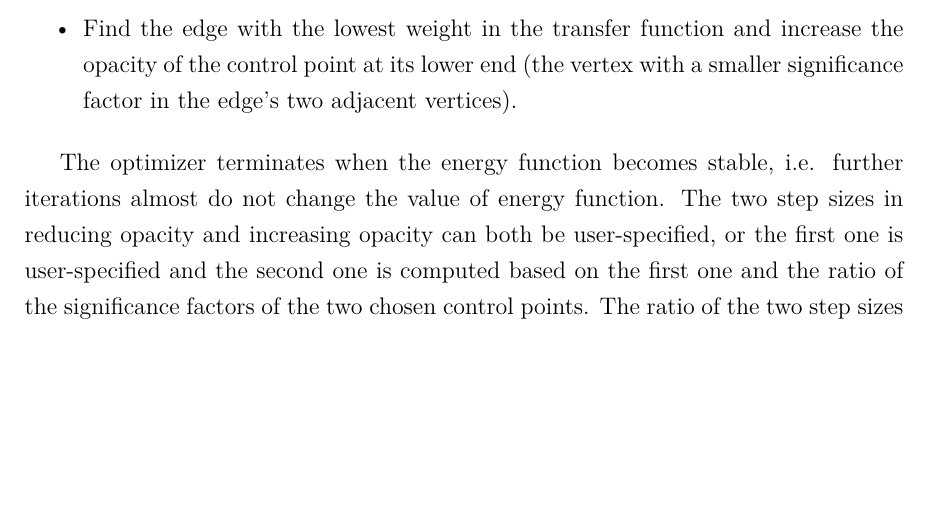
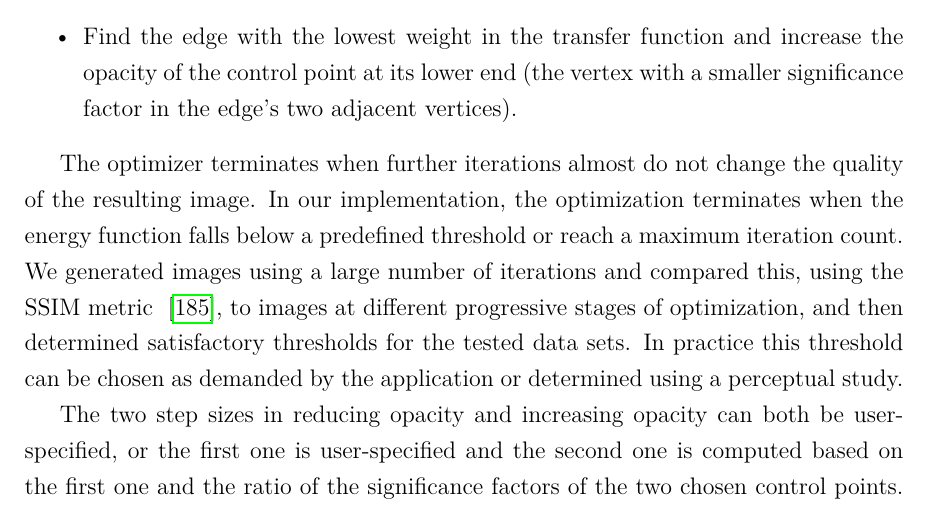
Before and after one commit to luosz/phd-thesis, a LaTeX thesis (thesis/thesis.tex, which reads thesis/chapter3.tex): part of page 59 of 160, cut so that both start at the same text, the shorter picture padded with empty space. Compiled offline with pdfLaTeX.

Commit message:
edit chapter3.tex

```diff
--- a/thesis/chapter3.tex
+++ b/thesis/chapter3.tex
@@ -306,8 +306,13 @@ A greedy strategy is employed in our algorithm to minimize the energy function.
 \end{itemize}
 %reducing the opacity of the highest control point (with highest significance factor) and increasing the opacity of the lowest control point (with non-zero lowest significance factor).
 
-The optimizer terminates when the energy function becomes stable, i.e. further iterations almost do not change the value of energy function.
+The optimizer terminates when further iterations almost do not change the quality of the resulting image.
+In our implementation, the optimization terminates when the energy function falls below a predefined threshold or reach a maximum iteration count.
+We generated images using a large number of iterations and compared this, using the SSIM metric ~\cite{Wang2004SSIM}, to images at different progressive stages of optimization, and then determined satisfactory thresholds for the tested data sets. In practice this threshold can be chosen as demanded by the application or determined using a perceptual study.
+
 The two step sizes in reducing opacity and increasing opacity can both be user-specified, or the first one is user-specified and the second one is computed based on the first one and the ratio of the significance factors of the two chosen control points. The ratio of the two step sizes affects the overall opacity of the resulting image, for instance, the image becomes more opaque or translucent. See Section~\ref{automatic_transfer_function_refinement} for results of this global refinement.
+
+%Moreover, performance tests of the optimization approaches were conducted on the 4 data sets. In the tests, 0.05 is used as the step size and the objective function $ F $ falling below 0.03 is regarded as convergence. For the 4 data sets we generated an ``ideally optimized'' image using a large number of iterations and compared this, using the SSIM metric ~\cite{Wang2004SSIM}, to images at different progressive stages of optimization. We noted, across the 4 data sets, that for values of the energy function below 0.03, the SSIM scores settled consistently at over 0.99, which was taken as an indicator that further iterations lead to an almost imperceptible change to the rendered image. In practice this threshold can be chosen as demanded by the application or determined using a perceptual study.
 
 \subsection{Prioritizing Intensity Ranges \label{interaction_methods}}
 The above described optimizer is an approach to balance the global opacity and thus reduce occlusions in the rendered images. In other words, we de-emphasize the most prevalent voxels, which are considered to have a high probability of occluding the rest of the scene and in particular interior structures of the data.
```
Also changed, not shown: 2 other files.
